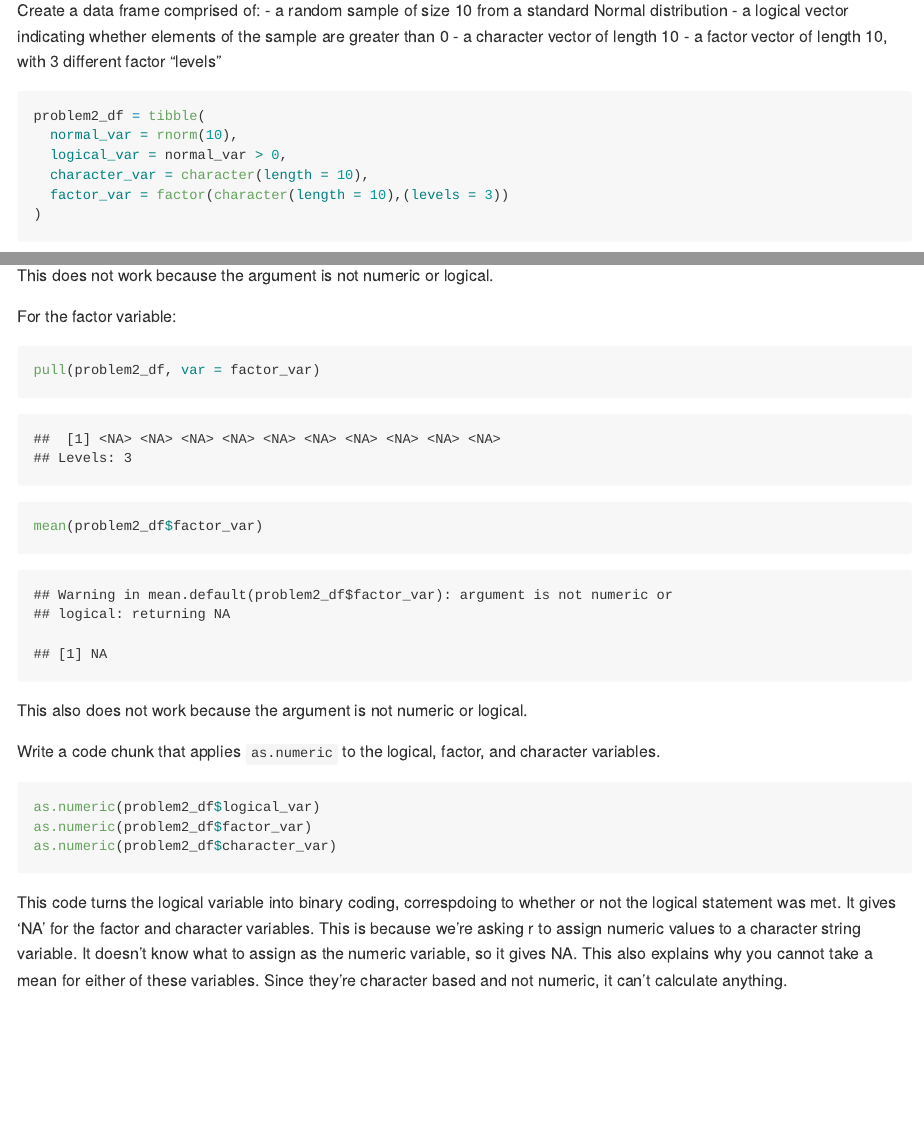
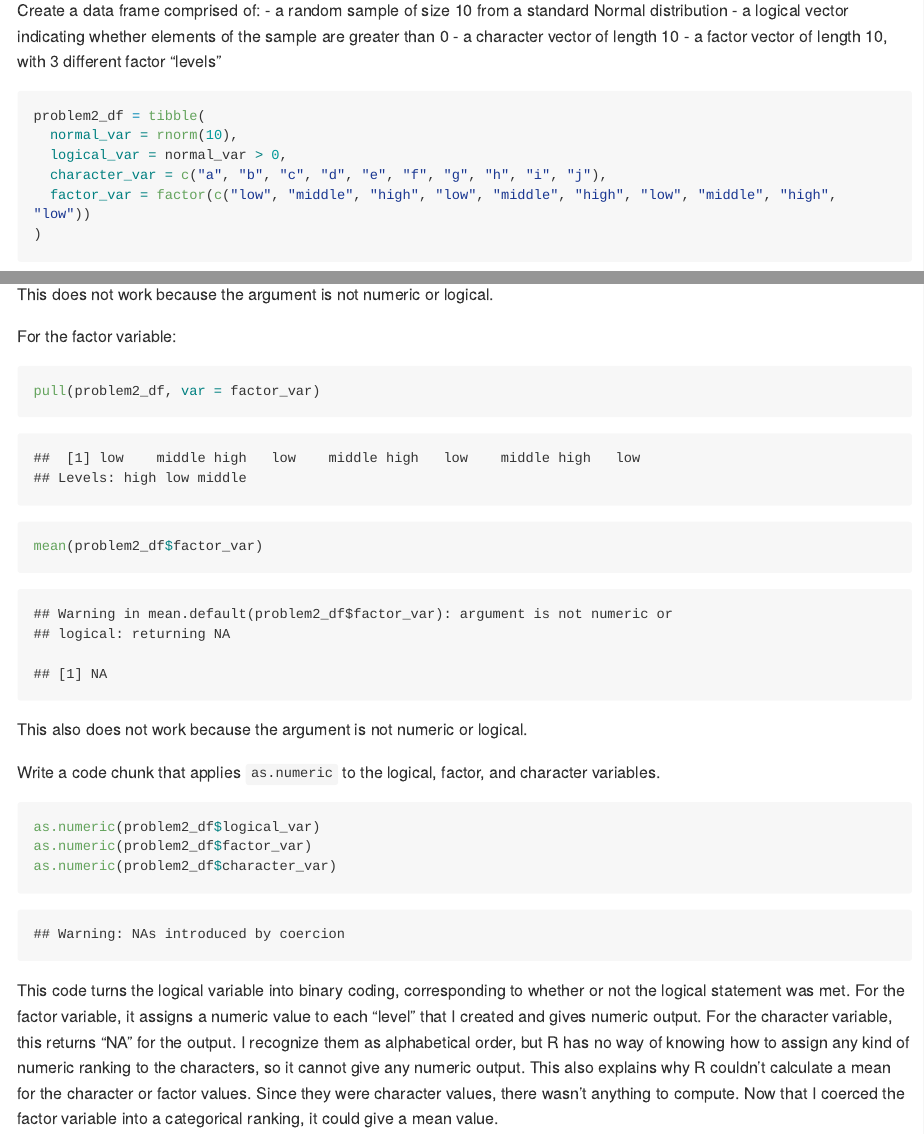
Before and after one commit to EmmaWarshaw/p8105_hw1_ew2718, an R Markdown document (p8105_hw1_ew2718.Rmd): the page in a window 1100 px wide, from 2490 px down, and a second part further down, joined at a grey line. Rendered offline with R 4.5, knitr and Pandoc, with nearby package versions; code that draws random numbers runs with fixed seeds of ours; long lines of code are wrapped.

Commit message:
Once more with feeling...because I read the discussion board and realized that I coded the character and factor variables for problem 2 incorrectly.  Fixed now!

````diff
--- a/p8105_hw1_ew2718.Rmd
+++ b/p8105_hw1_ew2718.Rmd
@@ -52,8 +52,8 @@ Create a data frame comprised of:
 problem2_df = tibble(
   normal_var = rnorm(10),
   logical_var = normal_var > 0,
-  character_var = character(length = 10),
-  factor_var = factor(character(length = 10),(levels = 3))
+  character_var = c("a", "b", "c", "d", "e", "f", "g", "h", "i", "j"),
+  factor_var = factor(c("low", "middle", "high", "low", "middle", "high", "low", "middle", "high", "low"))
 )
 ```
 
@@ -93,4 +93,4 @@ as.numeric(problem2_df$logical_var)
 as.numeric(problem2_df$factor_var)
 as.numeric(problem2_df$character_var)
 ```
-This code turns the logical variable into binary coding, correspdoing to whether or not the logical statement was met.  It gives 'NA' for the factor and character variables.  This is because we're asking r to assign numeric values to a character string variable.  It doesn't know what to assign as the numeric variable, so it gives NA.  This also explains why you cannot take a mean for either of these variables.  Since they're character based and not numeric, it can't calculate anything.
+This code turns the logical variable into binary coding, corresponding to whether or not the logical statement was met.  For the factor variable, it assigns a numeric value to each "level" that I created and gives numeric output.  For the character variable, this returns "NA" for the output.  I recognize them as alphabetical order, but R has no way of knowing how to assign any kind of numeric ranking to the characters, so it cannot give any numeric output.  This also explains why R couldn't calculate a mean for the character or factor values.  Since they were character values, there wasn't anything to compute.  Now that I coerced the factor variable into a categorical ranking, it could give a mean value.
````
Also changed, not shown: p8105_hw1_ew2718.md, scatterplot_problem_1.pdf.
